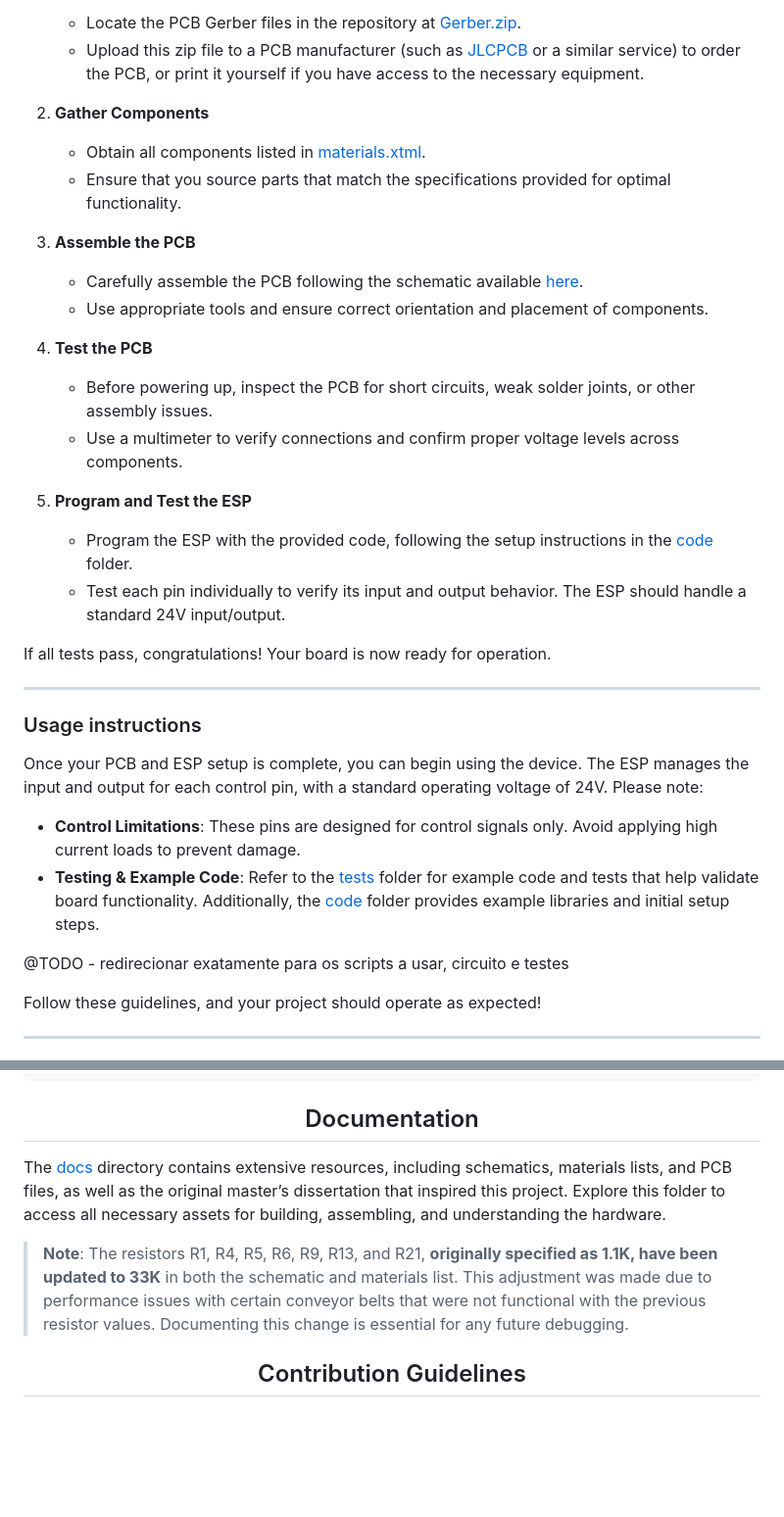
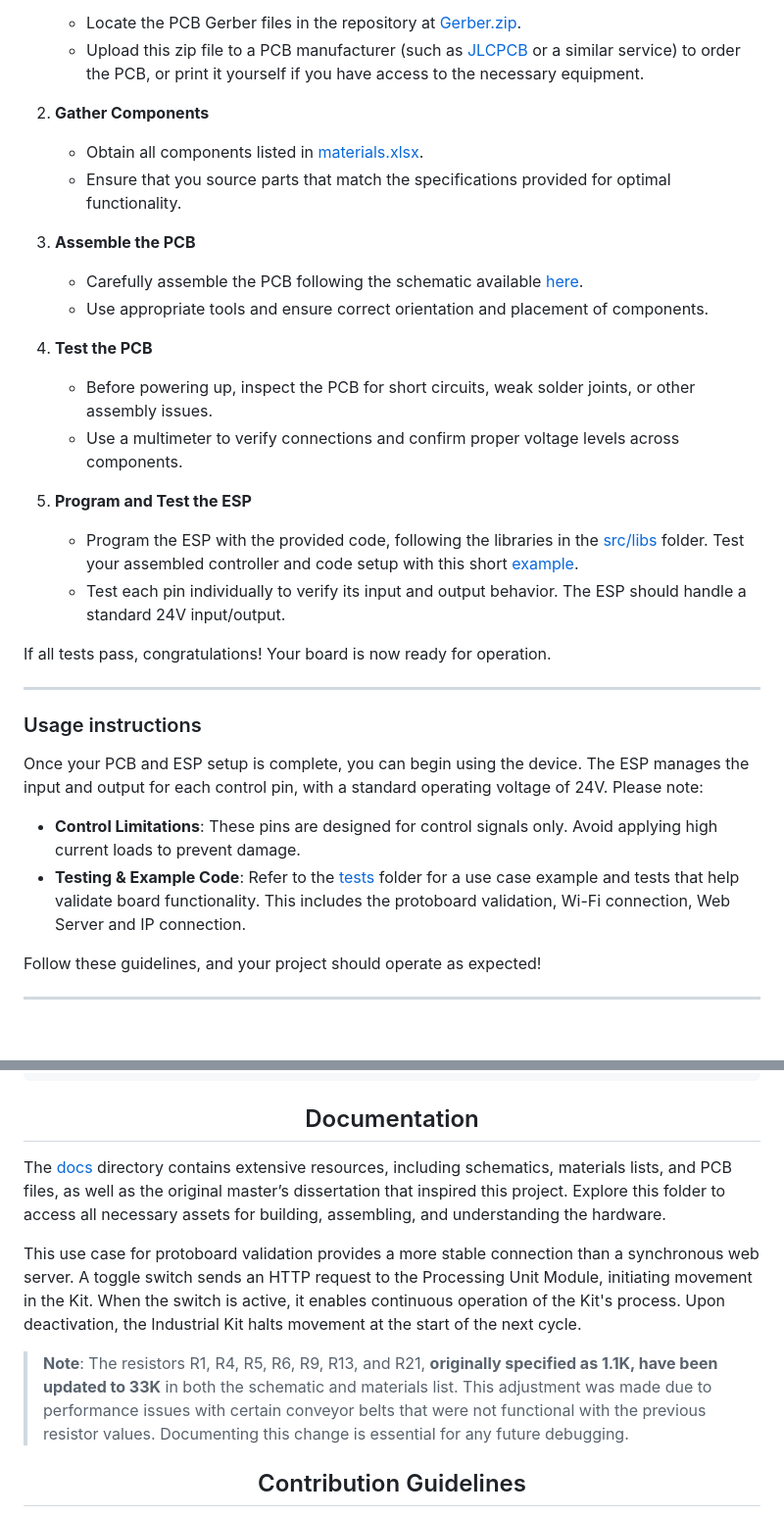
Before and after one commit to NOVA-RICS-Open-Lab/open-modular-controller, a Markdown page: README.md, 2 parts joined by grey strips. Shown: that part at 98% size. Rendered like a GitHub page; blank space fills up the shorter version.

````diff
--- a/README.md
+++ b/README.md
@@ -36,7 +36,7 @@ Follow these steps to create your own functional PCB and set up the ESP:
    - Upload this zip file to a PCB manufacturer (such as [JLCPCB](https://jlcpcb.com/) or a similar service) to order the PCB, or print it yourself if you have access to the necessary equipment.
 
 2. **Gather Components**
-   - Obtain all components listed in [materials.xtml](./docs/pcb/schematic_and_materials/materials.pdf).
+   - Obtain all components listed in [materials.xlsx](./docs/pcb/materials.xlsx).
    - Ensure that you source parts that match the specifications provided for optimal functionality.
 
 3. **Assemble the PCB**
@@ -48,7 +48,7 @@ Follow these steps to create your own functional PCB and set up the ESP:
    - Use a multimeter to verify connections and confirm proper voltage levels across components.
 
 5. **Program and Test the ESP**
-   - Program the ESP with the provided code, following the setup instructions in the [code](./src/) folder.
+   - Program the ESP with the provided code, following the libraries in the [src/libs](./src/libs) folder. Test your assembled controller and code setup with this short [example](./src/circuit.ino).
    - Test each pin individually to verify its input and output behavior. The ESP should handle a standard 24V input/output.
 
 If all tests pass, congratulations! Your board is now ready for operation.
@@ -59,9 +59,7 @@ If all tests pass, congratulations! Your board is now ready for operation.
 Once your PCB and ESP setup is complete, you can begin using the device. The ESP manages the input and output for each control pin, with a standard operating voltage of 24V. Please note:
 
 - **Control Limitations**: These pins are designed for control signals only. Avoid applying high current loads to prevent damage.
-- **Testing & Example Code**: Refer to the [tests](./tests/) folder for example code and tests that help validate board functionality. Additionally, the [code](./src/) folder provides example libraries and initial setup steps.
-
-@TODO - redirecionar exatamente para os scripts a usar, circuito e testes
+- **Testing & Example Code**: Refer to the [tests](./tests/) folder for a use case example and tests that help validate board functionality. This includes the protoboard validation, Wi-Fi connection, Web Server and IP connection.
 
 Follow these guidelines, and your project should operate as expected!
 
@@ -83,11 +81,11 @@ open-modular-controller
 ```
 
 ## <div align="center">Documentation</div>
-
 The [docs](./docs/) directory contains extensive resources, including schematics, materials lists, and PCB files, as well as the original master’s dissertation that inspired this project. Explore this folder to access all necessary assets for building, assembling, and understanding the hardware.
 
+This use case for protoboard validation provides a more stable connection than a synchronous web server. A toggle switch sends an HTTP request to the Processing Unit Module, initiating movement in the Kit. When the switch is active, it enables continuous operation of the Kit's process. Upon deactivation, the Industrial Kit halts movement at the start of the next cycle.
+
 > **Note**: The resistors R1, R4, R5, R6, R9, R13, and R21, **originally specified as 1.1K, have been updated to 33K** in both the schematic and materials list. This adjustment was made due to performance issues with certain conveyor belts that were not functional with the previous resistor values. Documenting this change is essential for any future debugging.
-
 
 ## <div align="center">Contribution Guidelines</div>
 NOVA RICS Open Lab open source, and we welcome contributions from the community! See the [Contribution](CONTRIBUTING.md) guide for more information on the development workflow and the internals of the wandb library. For project related bugs and feature requests, visit [GitHub Issues](https://github.com/NOVA-RICS-Open-Lab/open-modular-controller/issues) or contact novaricsopenlab@gmail.com
````
Also changed, not shown: other parts of README.md (+1 -1 lines).
